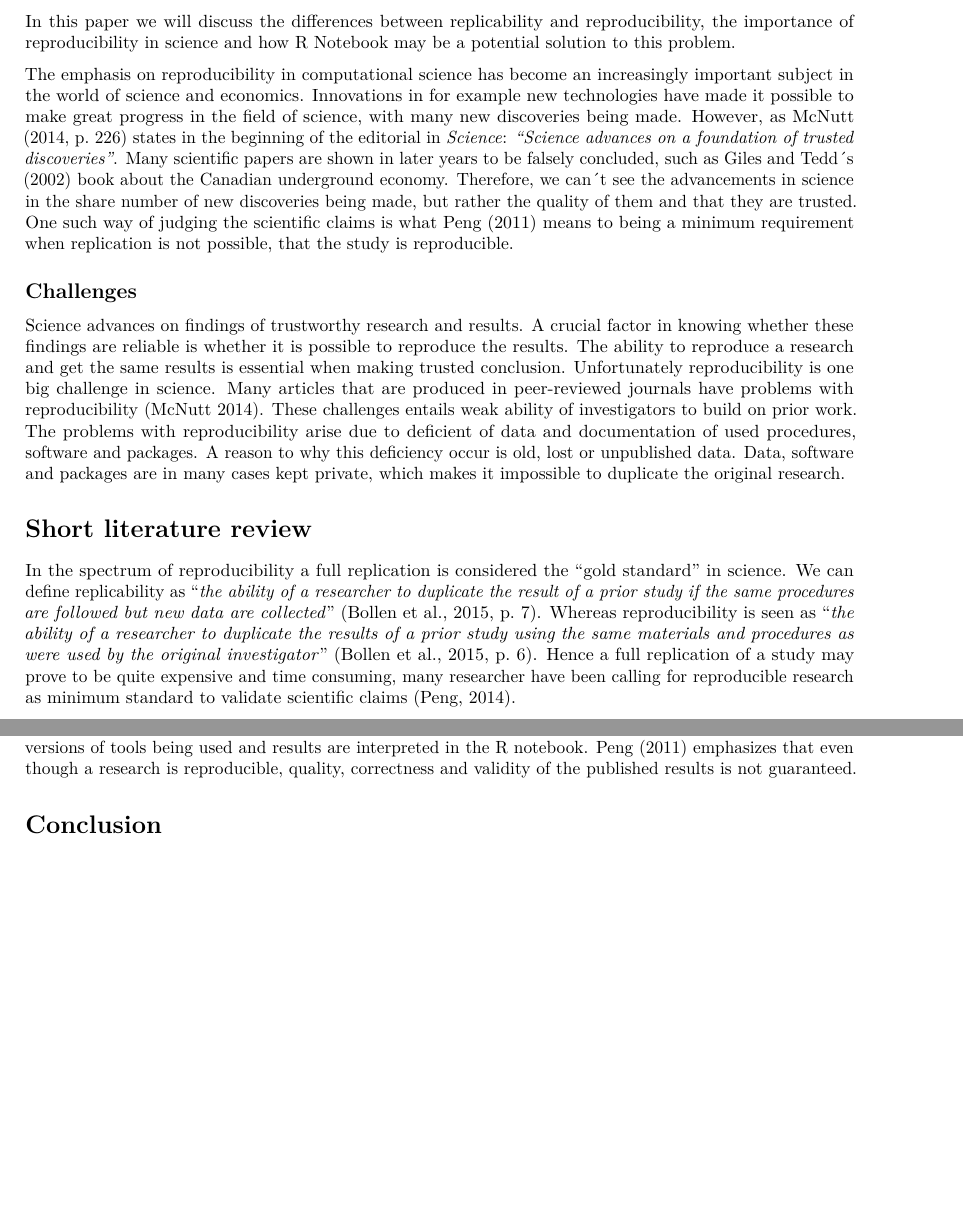
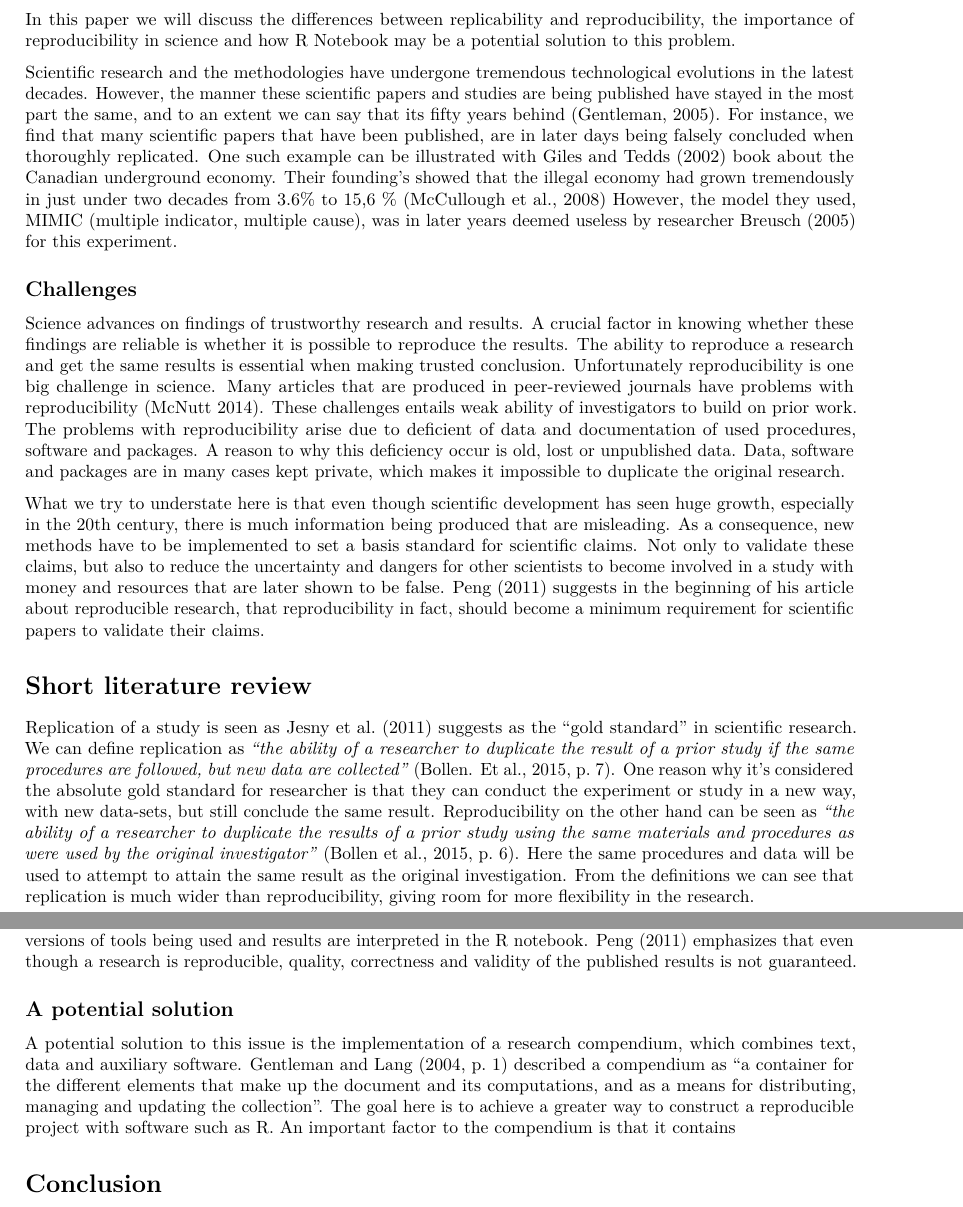
Before and after one commit to vilhau/Ass-1-H-st-21-VH, an R Markdown document (Git project first ass1h21.Rmd): two parts of pages 1 and 2 of 2 before the commit and two parts of pages 1 and 2 of 3 after it, joined at a grey line, cut so that both start at the same text, the shorter picture padded with empty space. Rendered offline with R 4.5, knitr and Pandoc, then LaTeX, with nearby package versions.

Commit message:
Forbedret utkast

```diff
--- a/Git project first ass1h21.Rmd
+++ b/Git project first ass1h21.Rmd
@@ -10,17 +10,21 @@ output:
 ## Reproducibility
 In this paper we will discuss the differences between replicability and reproducibility, the importance of reproducibility in science and how R Notebook may be a potential solution to this problem.
 
-The emphasis on reproducibility in computational science has become an increasingly important subject in the world of science and economics. Innovations in for example new technologies have made it possible to make great progress in the field of science, with many new discoveries being made. However, as McNutt (2014, p. 226) states in the beginning of the editorial in *Science*: *"Science advances on a foundation of trusted discoveries"*. Many scientific papers are shown in later years to be falsely concluded, such as Giles and Tedd´s (2002) book about the Canadian underground economy. Therefore, we can´t see the advancements in science in the share number of new discoveries being made, but rather the quality of them and that they are trusted. One such way of judging the scientific claims is what Peng (2011) means to being a minimum requirement when replication is not possible, that the study is reproducible.
+Scientific research and the methodologies have undergone tremendous technological evolutions in the latest decades. However, the manner these scientific papers and studies are being published have stayed in the most part the same, and to an extent we can say that its fifty years behind (Gentleman, 2005). For instance, we find that many scientific papers that have been published, are in later days being falsely concluded when thoroughly replicated. One such example can be illustrated with Giles and Tedds (2002) book about the Canadian underground economy. Their founding’s showed that the illegal economy had grown tremendously in just under two decades from 3.6% to 15,6 % (McCullough et al., 2008) However, the model they used, MIMIC (multiple indicator, multiple cause), was in later years deemed useless by researcher Breusch (2005) for this experiment.
 
 ## Challenges
 
 Science advances on findings of trustworthy research and results. A crucial factor in knowing whether these findings are reliable is whether it is possible to reproduce the results. The ability to reproduce a research and get the same results is essential when making trusted conclusion. Unfortunately reproducibility is one big challenge in science. Many articles that are produced in peer-reviewed journals have problems with reproducibility (McNutt 2014). These challenges entails weak ability of investigators to build on prior work. The problems with reproducibility arise due to deficient of data and documentation of used procedures, software and packages. A reason to why this deficiency occur is old, lost or unpublished data. Data, software and packages are in many cases kept private, which makes it impossible to duplicate the original research.
 
+What we try to understate here is that even though scientific development has seen huge growth, especially in the 20th century, there is much information being produced that are misleading. As a consequence, new methods have to be implemented to set a basis standard for scientific claims. Not only to validate these claims, but also to reduce the uncertainty and dangers for other scientists to become involved in a study with money and resources that are later shown to be false. Peng (2011) suggests in the beginning of his article about reproducible research, that reproducibility in fact, should become a minimum requirement for scientific papers to validate their claims.
+
 
 
 # Short literature review
 
-In the spectrum of reproducibility a full replication is considered the "gold standard" in science. We can define replicability as "*the ability of a researcher to duplicate the result of a prior study if the same procedures are followed but new data are collected*" (Bollen et al., 2015, p. 7). Whereas reproducibility is seen as "*the ability of a researcher to duplicate the results of a prior study using the same materials and procedures as were used by the original investigator*" (Bollen et al., 2015, p. 6). Hence a full replication of a study may prove to be quite expensive and time consuming, many researcher have been calling for reproducible research as minimum standard to validate scientific claims (Peng, 2014).
+Replication of a study is seen as Jesny et al. (2011) suggests as the “gold standard” in scientific research. We can define replication as *“the ability of a researcher to duplicate the result of a prior study if the same procedures are followed, but new data are collected”* (Bollen. Et al., 2015, p. 7). One reason why it’s considered the absolute gold standard for researcher is that they can conduct the experiment or study in a new way, with new data-sets, but still conclude the same result. Reproducibility on the other hand can be seen as *“the ability of a researcher to duplicate the results of a prior study using the same materials and procedures as were used by the original investigator”* (Bollen et al., 2015, p. 6). Here the same procedures and data will be used to attempt to attain the same result as the original investigation. From the definitions we can see that replication is much wider than reproducibility, giving room for more flexibility in the research.
+
+
 
 Se på foredraget: 1930
 
@@ -35,6 +39,10 @@ sessionInfo()
 R Notebooks can be aligned with reproducibility as it enables documentation of used procedures. In this way potential mistakes in the procedure can be reveald. However, this is only the case if the scientis saves the versions of tools being used and results are interpreted in the R notebook.
 Peng (2011) emphasizes that even though a research is reproducible, quality, correctness and validity of the published results is not guaranteed.
 
+## A potential solution
+
+A potential solution to this issue is the implementation of a research compendium, which combines text, data and auxiliary software. Gentleman and Lang (2004, p. 1) described a compendium as “a container for the different elements that make up the document and its computations, and as a means for distributing, managing and updating the collection”. The goal here is to achieve a greater way to construct a reproducible project with software such as R. An important factor to the compendium is that it contains
+
 # Conclusion
 
 Help but not a solution/fix
```
